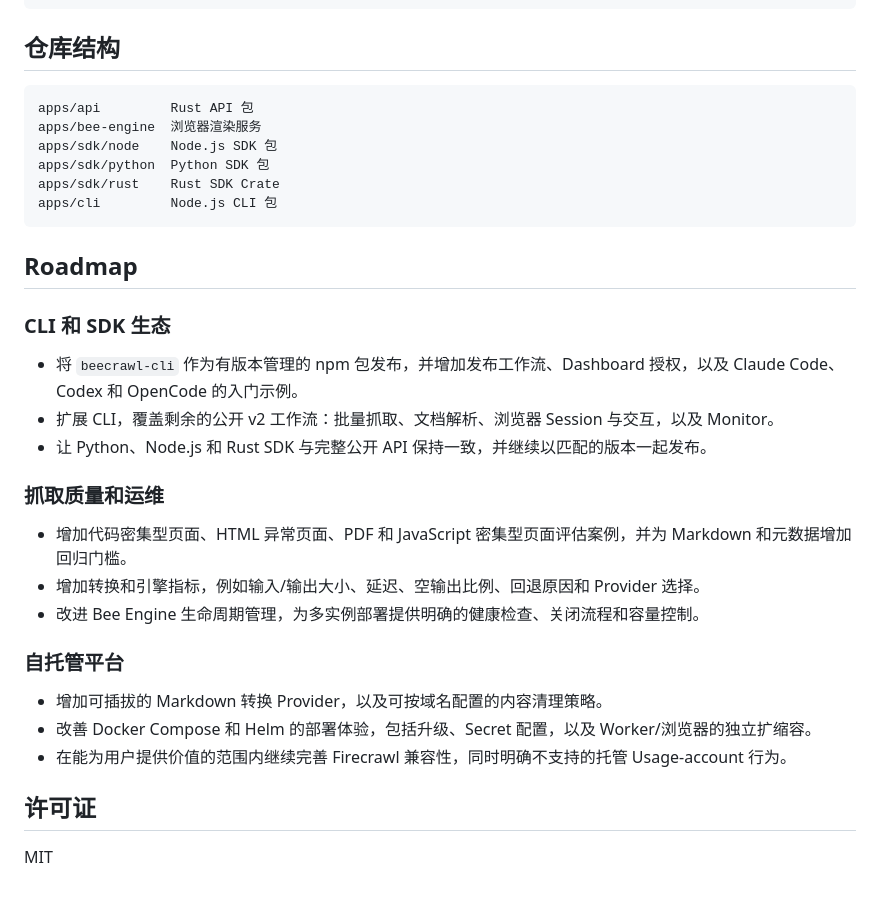
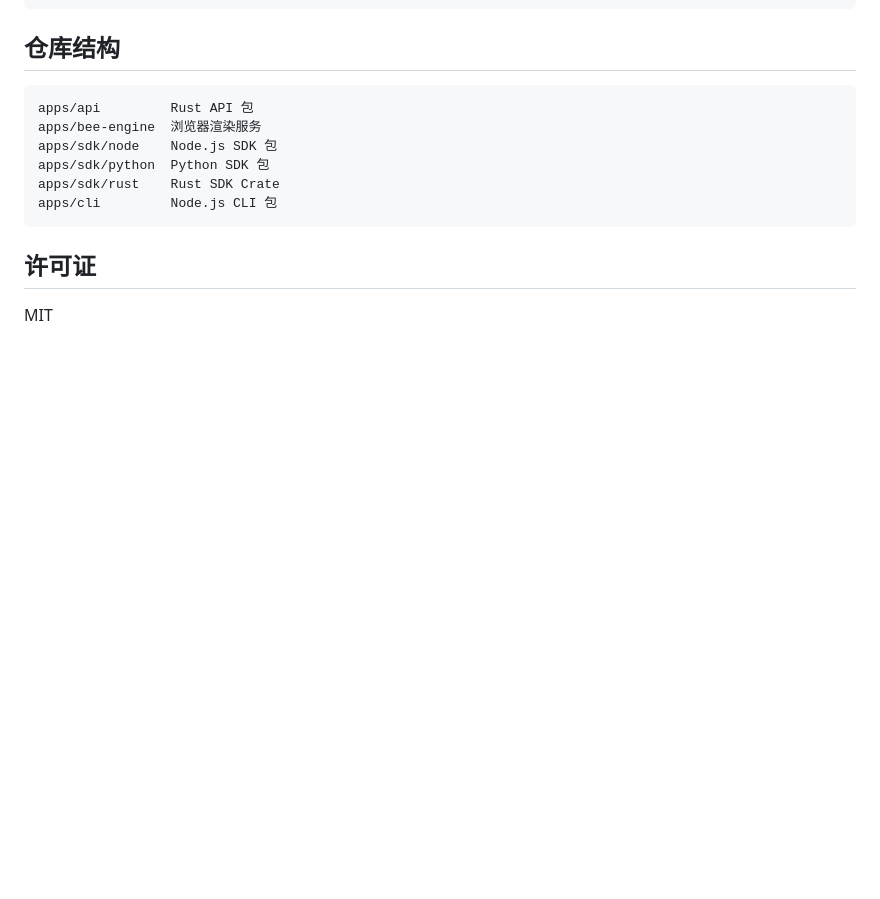
Before and after one commit to jacoobwang/beecrawl, a Markdown page: README-ZH.md, the part around the change. Rendered like a GitHub page; blank space fills up the shorter version.

````diff
--- a/README-ZH.md
+++ b/README-ZH.md
@@ -319,26 +319,6 @@ apps/sdk/rust    Rust SDK Crate
 apps/cli         Node.js CLI 包
 ```
 
-## Roadmap
-
-### CLI 和 SDK 生态
-
-- 将 `beecrawl-cli` 作为有版本管理的 npm 包发布，并增加发布工作流、Dashboard 授权，以及 Claude Code、Codex 和 OpenCode 的入门示例。
-- 扩展 CLI，覆盖剩余的公开 v2 工作流：批量抓取、文档解析、浏览器 Session 与交互，以及 Monitor。
-- 让 Python、Node.js 和 Rust SDK 与完整公开 API 保持一致，并继续以匹配的版本一起发布。
-
-### 抓取质量和运维
-
-- 增加代码密集型页面、HTML 异常页面、PDF 和 JavaScript 密集型页面评估案例，并为 Markdown 和元数据增加回归门槛。
-- 增加转换和引擎指标，例如输入/输出大小、延迟、空输出比例、回退原因和 Provider 选择。
-- 改进 Bee Engine 生命周期管理，为多实例部署提供明确的健康检查、关闭流程和容量控制。
-
-### 自托管平台
-
-- 增加可插拔的 Markdown 转换 Provider，以及可按域名配置的内容清理策略。
-- 改善 Docker Compose 和 Helm 的部署体验，包括升级、Secret 配置，以及 Worker/浏览器的独立扩缩容。
-- 在能为用户提供价值的范围内继续完善 Firecrawl 兼容性，同时明确不支持的托管 Usage-account 行为。
-
 ## 许可证
 
 MIT
````
Also changed, not shown: README.md (+0 -30 lines).
